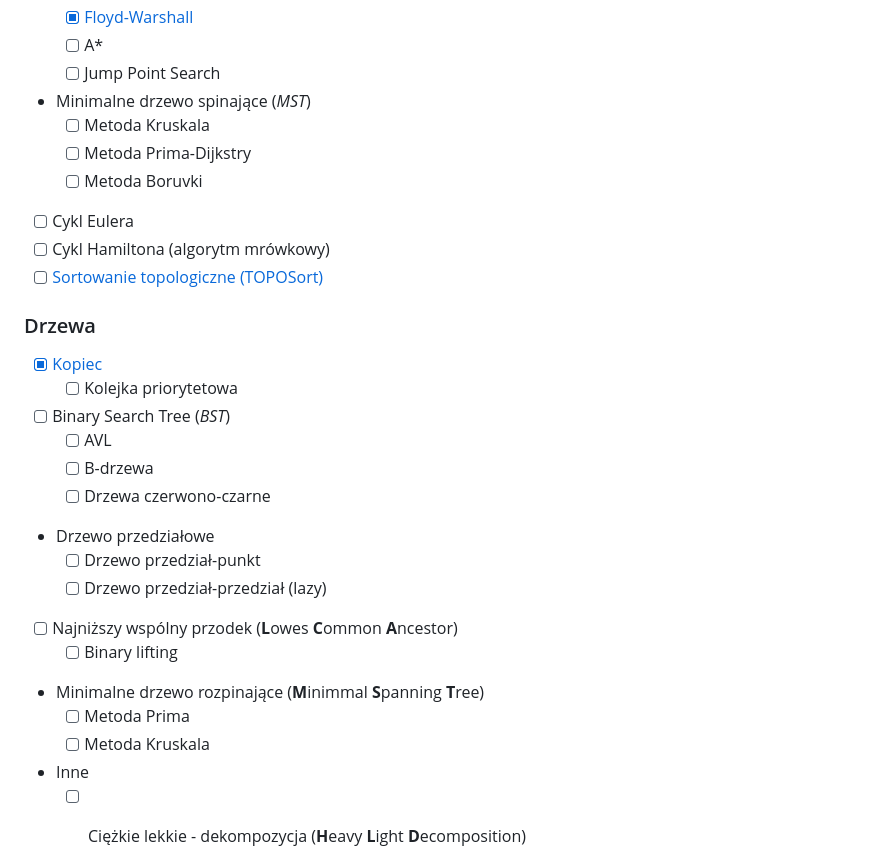
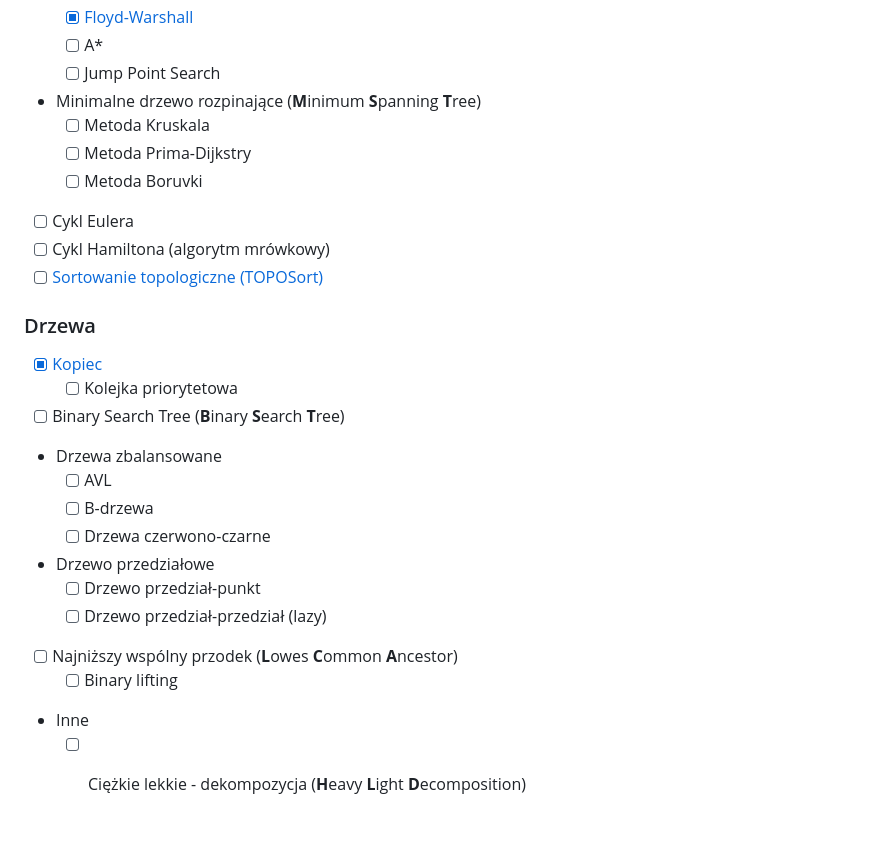
Before and after one commit to PatrykFlama/Algorytmy, a Markdown page: README.md, the part around the change. Drawn GitHub-style; blank space fills up the shorter version.

Commit message:
something something

```diff
--- a/README.md
+++ b/README.md
@@ -25,7 +25,7 @@
     * [x] [Floyd-Warshall](Algorytmy/Grafy/Floyd-Warshall)
 	* [ ] A*
 	* [ ] Jump Point Search
-* Minimalne drzewo spinające (_MST_)
+* Minimalne drzewo rozpinające (**M**inimum **S**panning **T**ree)
 	* [ ] Metoda Kruskala
 	* [ ] Metoda Prima-Dijkstry
 	* [ ] Metoda Boruvki
@@ -36,7 +36,8 @@
 ### Drzewa
 * [x] [Kopiec](Algorytmy/Drzewa/Kopiec)
     * [ ] Kolejka priorytetowa
-* [ ] Binary Search Tree (_BST_)
+* [ ] Binary Search Tree (**B**inary **S**earch **T**ree)
+* Drzewa zbalansowane
 	* [ ] AVL
 	* [ ] B-drzewa
 	* [ ] Drzewa czerwono-czarne
@@ -45,9 +46,6 @@
 	* [ ] Drzewo przedział-przedział (lazy)
 * [ ] Najniższy wspólny przodek (**L**owes **C**ommon **A**ncestor)
 	* [ ] Binary lifting
-* Minimalne drzewo rozpinające (**M**inimmal **S**panning **T**ree)
-	* [ ] Metoda Prima
-	* [ ] Metoda Kruskala
 * Inne
 	* [ ] Ciężkie lekkie - dekompozycja (**H**eavy **L**ight **D**ecomposition)
 
```
Also changed, not shown: 1 other file.
